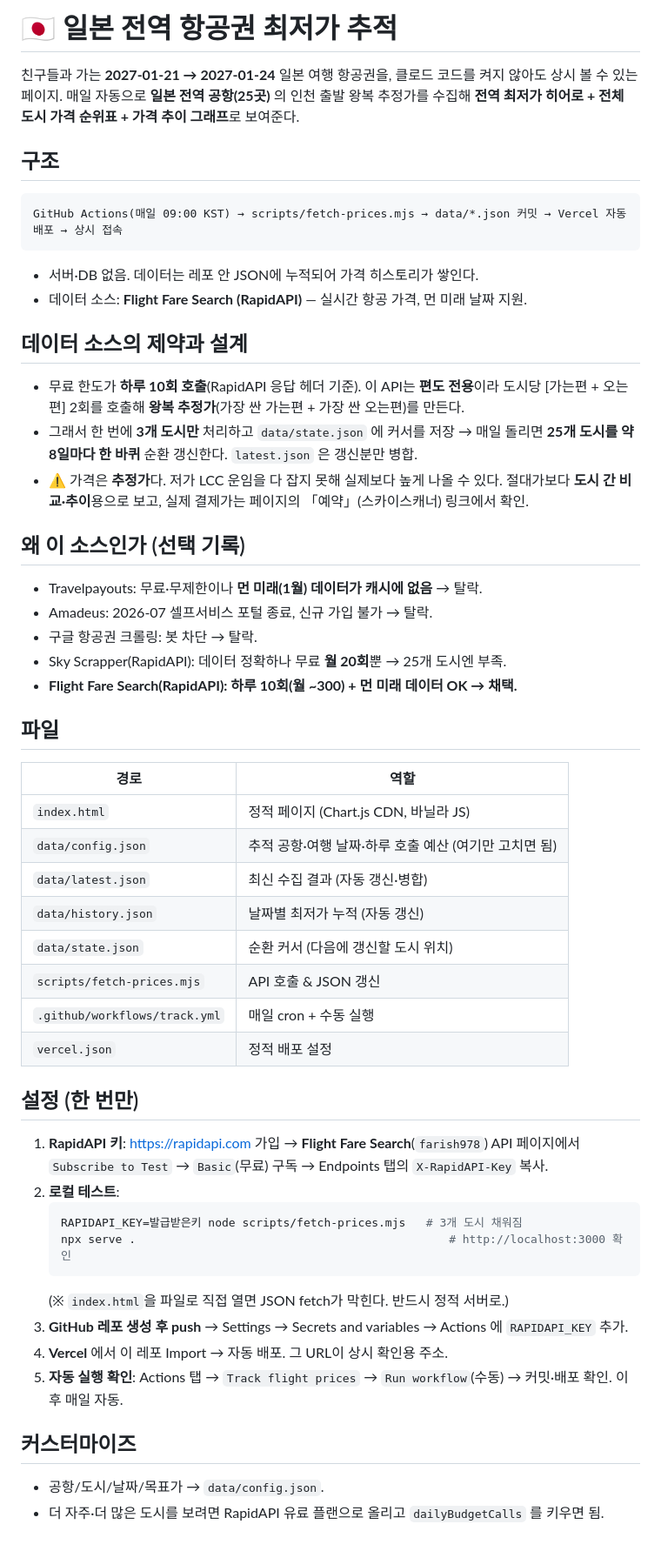
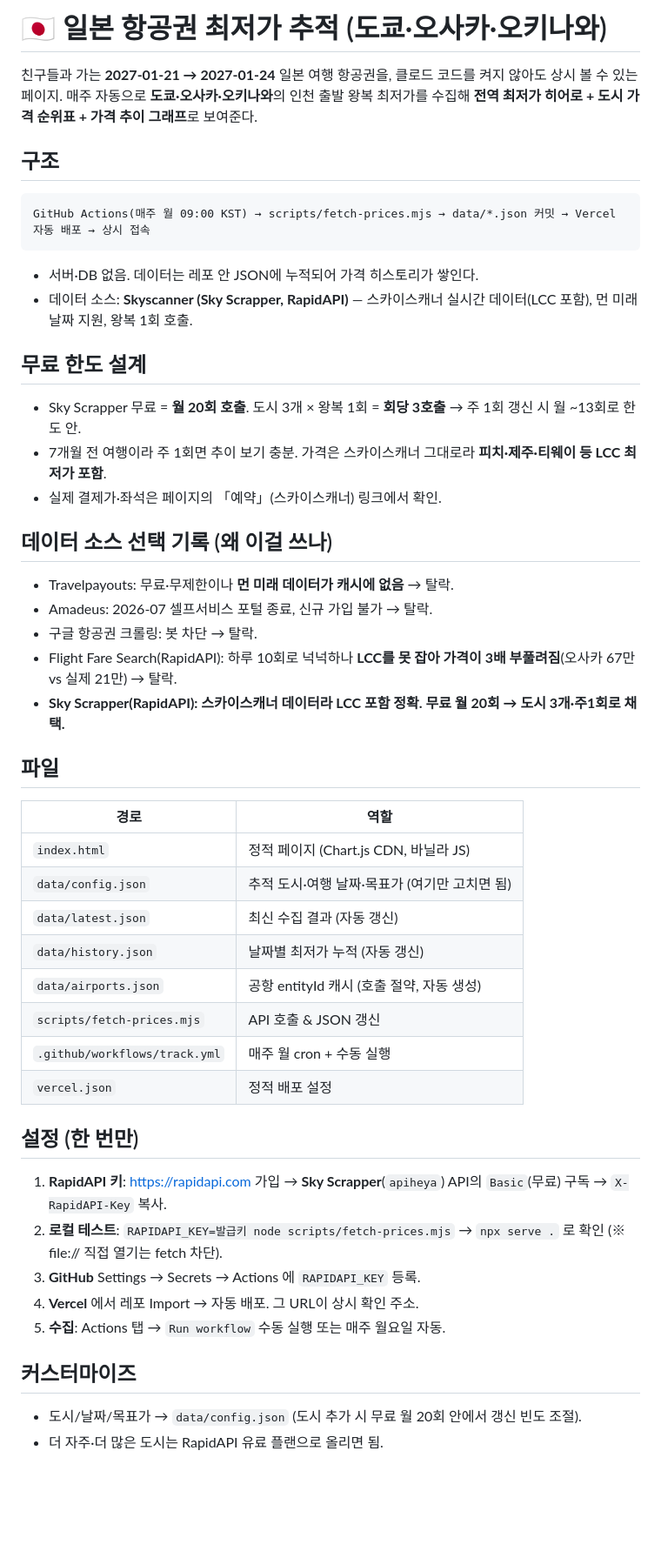
Before and after one commit to stnwkstjbx-lgtm/japan-flights, a Markdown page: README.md, the part around the change. Shown at 87% size. Drawn GitHub-style; blank space fills up the shorter version.

Commit message:
docs: README를 Sky Scrapper·3도시·주1회 구조로 갱신
Co-Authored-By: Claude Opus 4.8 (1M context) <noreply@anthropic.com>

````diff
--- a/README.md
+++ b/README.md
@@ -1,56 +1,47 @@
-# 🇯🇵 일본 전역 항공권 최저가 추적
+# 🇯🇵 일본 항공권 최저가 추적 (도쿄·오사카·오키나와)
 
 친구들과 가는 **2027-01-21 → 2027-01-24** 일본 여행 항공권을, 클로드 코드를 켜지 않아도
-상시 볼 수 있는 페이지. 매일 자동으로 **일본 전역 공항(25곳)** 의 인천 출발 왕복 추정가를 수집해
-**전역 최저가 히어로 + 전체 도시 가격 순위표 + 가격 추이 그래프**로 보여준다.
+상시 볼 수 있는 페이지. 매주 자동으로 **도쿄·오사카·오키나와**의 인천 출발 왕복 최저가를 수집해
+**전역 최저가 히어로 + 도시 가격 순위표 + 가격 추이 그래프**로 보여준다.
 
 ## 구조
 ```
-GitHub Actions(매일 09:00 KST) → scripts/fetch-prices.mjs → data/*.json 커밋 → Vercel 자동 배포 → 상시 접속
+GitHub Actions(매주 월 09:00 KST) → scripts/fetch-prices.mjs → data/*.json 커밋 → Vercel 자동 배포 → 상시 접속
 ```
 - 서버·DB 없음. 데이터는 레포 안 JSON에 누적되어 가격 히스토리가 쌓인다.
-- 데이터 소스: **Flight Fare Search (RapidAPI)** — 실시간 항공 가격, 먼 미래 날짜 지원.
+- 데이터 소스: **Skyscanner (Sky Scrapper, RapidAPI)** — 스카이스캐너 실시간 데이터(LCC 포함), 먼 미래 날짜 지원, 왕복 1회 호출.
 
-## 데이터 소스의 제약과 설계
-- 무료 한도가 **하루 10회 호출**(RapidAPI 응답 헤더 기준). 이 API는 **편도 전용**이라
-  도시당 [가는편 + 오는편] 2회를 호출해 **왕복 추정가**(가장 싼 가는편 + 가장 싼 오는편)를 만든다.
-- 그래서 한 번에 **3개 도시만** 처리하고 `data/state.json` 에 커서를 저장 → 매일 돌리면
-  **25개 도시를 약 8일마다 한 바퀴** 순환 갱신한다. `latest.json` 은 갱신분만 병합.
-- ⚠️ 가격은 **추정가**다. 저가 LCC 운임을 다 잡지 못해 실제보다 높게 나올 수 있다.
-  절대가보다 **도시 간 비교·추이**용으로 보고, 실제 결제가는 페이지의 「예약」(스카이스캐너) 링크에서 확인.
+## 무료 한도 설계
+- Sky Scrapper 무료 = **월 20회 호출**. 도시 3개 × 왕복 1회 = **회당 3호출** → 주 1회 갱신 시 월 ~13회로 한도 안.
+- 7개월 전 여행이라 주 1회면 추이 보기 충분. 가격은 스카이스캐너 그대로라 **피치·제주·티웨이 등 LCC 최저가 포함**.
+- 실제 결제가·좌석은 페이지의 「예약」(스카이스캐너) 링크에서 확인.
 
-## 왜 이 소스인가 (선택 기록)
-- Travelpayouts: 무료·무제한이나 **먼 미래(1월) 데이터가 캐시에 없음** → 탈락.
+## 데이터 소스 선택 기록 (왜 이걸 쓰나)
+- Travelpayouts: 무료·무제한이나 **먼 미래 데이터가 캐시에 없음** → 탈락.
 - Amadeus: 2026-07 셀프서비스 포털 종료, 신규 가입 불가 → 탈락.
 - 구글 항공권 크롤링: 봇 차단 → 탈락.
-- Sky Scrapper(RapidAPI): 데이터 정확하나 무료 **월 20회**뿐 → 25개 도시엔 부족.
-- **Flight Fare Search(RapidAPI): 하루 10회(월 ~300) + 먼 미래 데이터 OK → 채택.**
+- Flight Fare Search(RapidAPI): 하루 10회로 넉넉하나 **LCC를 못 잡아 가격이 3배 부풀려짐**(오사카 67만 vs 실제 21만) → 탈락.
+- **Sky Scrapper(RapidAPI): 스카이스캐너 데이터라 LCC 포함 정확. 무료 월 20회 → 도시 3개·주1회로 채택.**
 
 ## 파일
 | 경로 | 역할 |
 |------|------|
 | `index.html` | 정적 페이지 (Chart.js CDN, 바닐라 JS) |
-| `data/config.json` | 추적 공항·여행 날짜·하루 호출 예산 (여기만 고치면 됨) |
-| `data/latest.json` | 최신 수집 결과 (자동 갱신·병합) |
+| `data/config.json` | 추적 도시·여행 날짜·목표가 (여기만 고치면 됨) |
+| `data/latest.json` | 최신 수집 결과 (자동 갱신) |
 | `data/history.json` | 날짜별 최저가 누적 (자동 갱신) |
-| `data/state.json` | 순환 커서 (다음에 갱신할 도시 위치) |
+| `data/airports.json` | 공항 entityId 캐시 (호출 절약, 자동 생성) |
 | `scripts/fetch-prices.mjs` | API 호출 & JSON 갱신 |
-| `.github/workflows/track.yml` | 매일 cron + 수동 실행 |
+| `.github/workflows/track.yml` | 매주 월 cron + 수동 실행 |
 | `vercel.json` | 정적 배포 설정 |
 
 ## 설정 (한 번만)
-1. **RapidAPI 키**: https://rapidapi.com 가입 → **Flight Fare Search**(`farish978`) API 페이지에서
-   `Subscribe to Test` → `Basic`(무료) 구독 → Endpoints 탭의 `X-RapidAPI-Key` 복사.
-2. **로컬 테스트**:
-   ```bash
-   RAPIDAPI_KEY=발급받은키 node scripts/fetch-prices.mjs   # 3개 도시 채워짐
-   npx serve .                                              # http://localhost:3000 확인
-   ```
-   (※ `index.html`을 파일로 직접 열면 JSON fetch가 막힌다. 반드시 정적 서버로.)
-3. **GitHub 레포 생성 후 push** → Settings → Secrets and variables → Actions 에 `RAPIDAPI_KEY` 추가.
-4. **Vercel** 에서 이 레포 Import → 자동 배포. 그 URL이 상시 확인용 주소.
-5. **자동 실행 확인**: Actions 탭 → `Track flight prices` → `Run workflow`(수동) → 커밋·배포 확인. 이후 매일 자동.
+1. **RapidAPI 키**: https://rapidapi.com 가입 → **Sky Scrapper**(`apiheya`) API의 `Basic`(무료) 구독 → `X-RapidAPI-Key` 복사.
+2. **로컬 테스트**: `RAPIDAPI_KEY=발급키 node scripts/fetch-prices.mjs` → `npx serve .` 로 확인 (※ file:// 직접 열기는 fetch 차단).
+3. **GitHub** Settings → Secrets → Actions 에 `RAPIDAPI_KEY` 등록.
+4. **Vercel** 에서 레포 Import → 자동 배포. 그 URL이 상시 확인 주소.
+5. **수집**: Actions 탭 → `Run workflow` 수동 실행 또는 매주 월요일 자동.
 
 ## 커스터마이즈
-- 공항/도시/날짜/목표가 → `data/config.json`.
-- 더 자주·더 많은 도시를 보려면 RapidAPI 유료 플랜으로 올리고 `dailyBudgetCalls` 를 키우면 됨.
+- 도시/날짜/목표가 → `data/config.json` (도시 추가 시 무료 월 20회 안에서 갱신 빈도 조절).
+- 더 자주·더 많은 도시는 RapidAPI 유료 플랜으로 올리면 됨.
````
